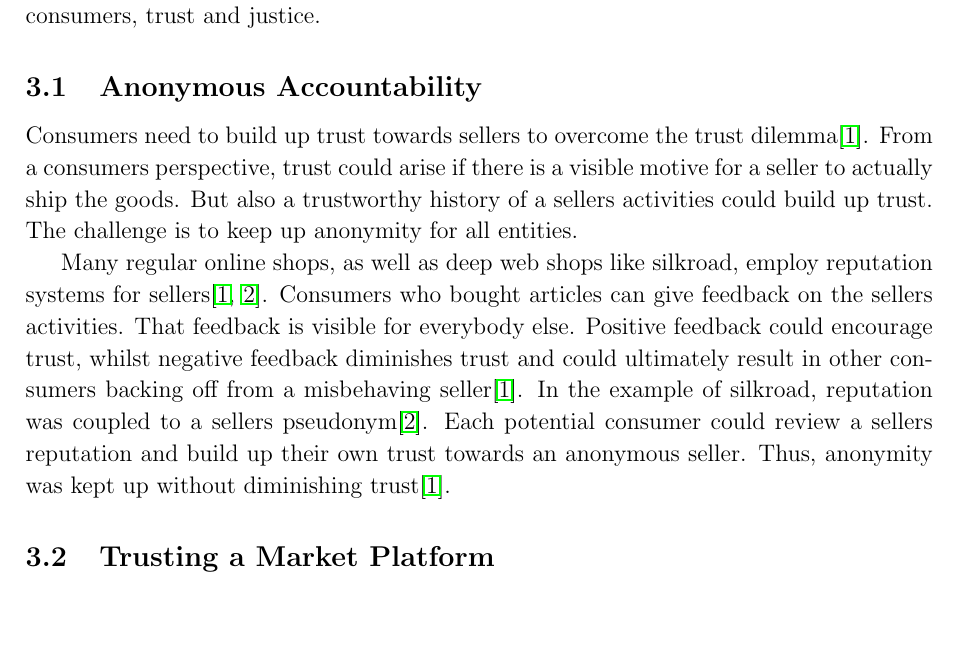
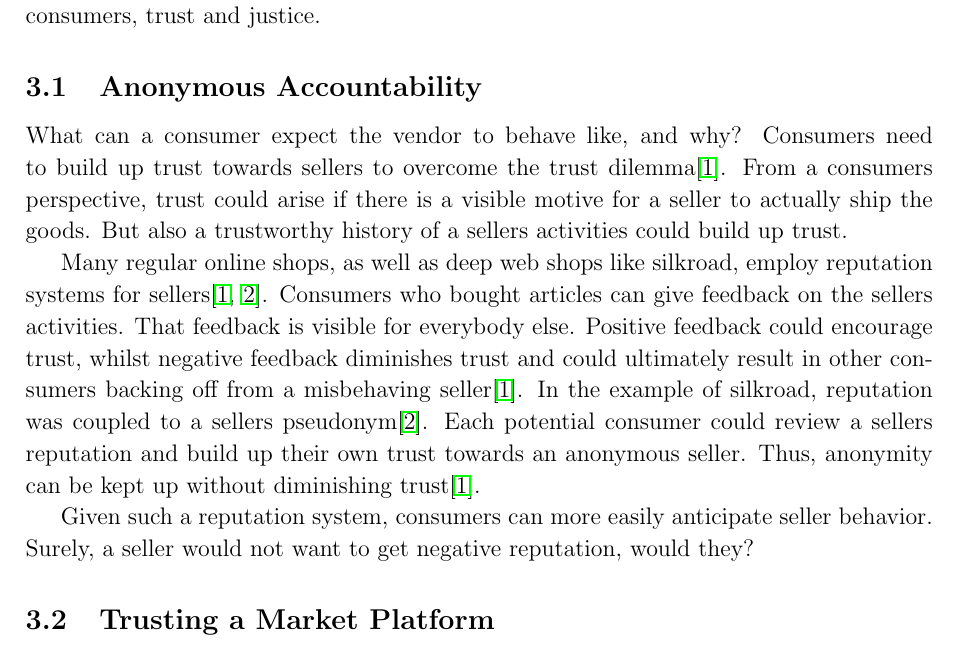
Before and after one commit to 0ortmann/ethics-seminar, a LaTeX paper (paper/paper.tex, which reads paper/sections/consumers.tex): part of page 4 of 7, cut so that both start at the same text, the shorter picture padded with empty space. Compiled offline with pdfLaTeX; an older LaTeX class or package is replaced by its successor.

Commit message:
wording consumer section

```diff
--- a/paper/sections/consumers.tex
+++ b/paper/sections/consumers.tex
@@ -5,9 +5,11 @@ Most online trading does not happen exactly simultaneously, but rather one party
 
 \subsection{Anonymous Accountability}
 
-Consumers need to build up trust towards sellers to overcome the trust dilemma\cite{internetTrust2004}. From a consumers perspective, trust could arise if there is a visible motive for a seller to actually ship the goods. But also a trustworthy history of a sellers activities could build up trust. The challenge is to keep up anonymity for all entities.
+What can a consumer expect the vendor to behave like, and why? Consumers need to build up trust towards sellers to overcome the trust dilemma\cite{internetTrust2004}. From a consumers perspective, trust could arise if there is a visible motive for a seller to actually ship the goods. But also a trustworthy history of a sellers activities could build up trust.
 
-Many regular online shops, as well as deep web shops like silkroad, employ reputation systems for sellers\cite{internetTrust2004, silkroad2013}. Consumers who bought articles can give feedback on the sellers activities. That feedback is visible for everybody else. Positive feedback could encourage trust, whilst negative feedback diminishes trust and could ultimately result in other consumers backing off from a misbehaving seller\cite{internetTrust2004}. In the example of silkroad, reputation was coupled to a sellers pseudonym\cite{silkroad2013}. Each potential consumer could review a sellers reputation and build up their own trust towards an anonymous seller. Thus, anonymity was kept up without diminishing trust\cite{internetTrust2004}.
+Many regular online shops, as well as deep web shops like silkroad, employ reputation systems for sellers\cite{internetTrust2004, silkroad2013}. Consumers who bought articles can give feedback on the sellers activities. That feedback is visible for everybody else. Positive feedback could encourage trust, whilst negative feedback diminishes trust and could ultimately result in other consumers backing off from a misbehaving seller\cite{internetTrust2004}. In the example of silkroad, reputation was coupled to a sellers pseudonym\cite{silkroad2013}. Each potential consumer could review a sellers reputation and build up their own trust towards an anonymous seller. Thus, anonymity can be kept up without diminishing trust\cite{internetTrust2004}.
+
+Given such a reputation system, consumers can more easily anticipate seller behavior. Surely, a seller would not want to get negative reputation, would they?
 
 \subsection{Trusting a Market Platform}
 
```
